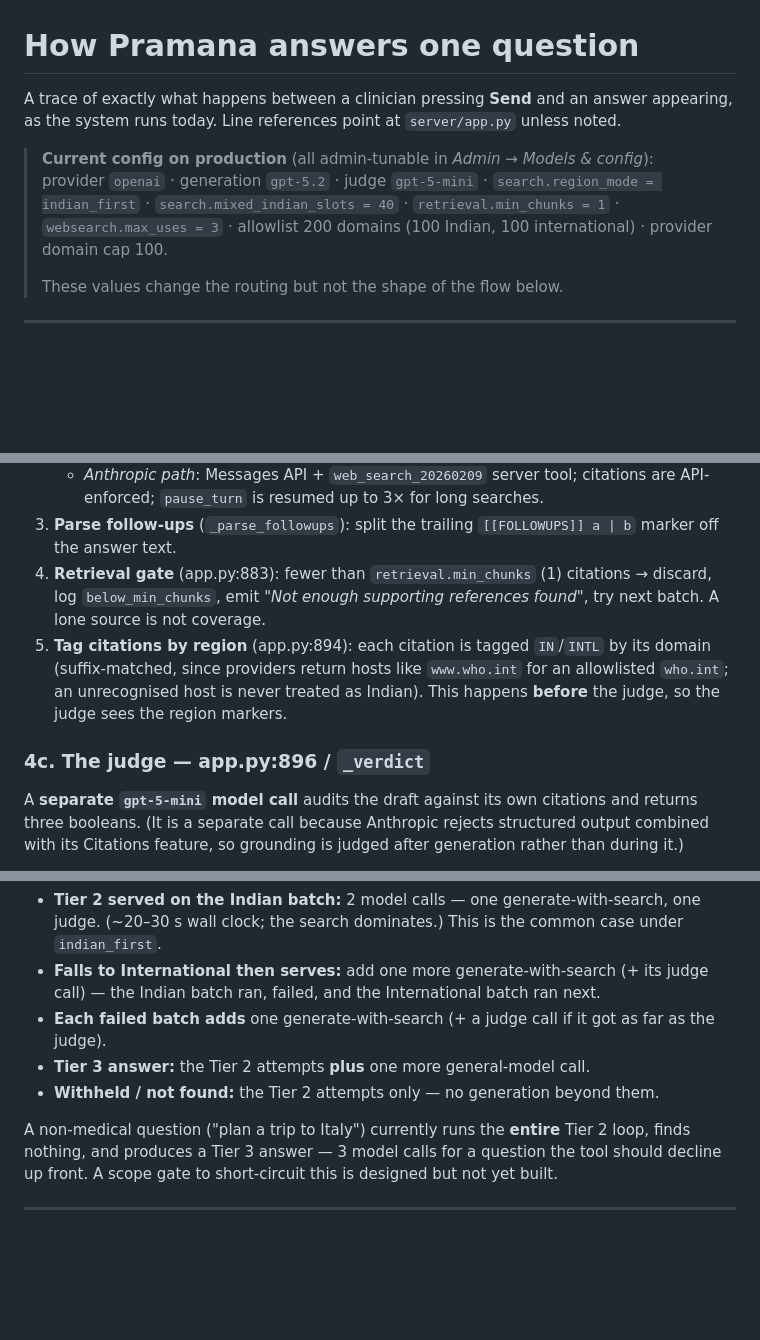
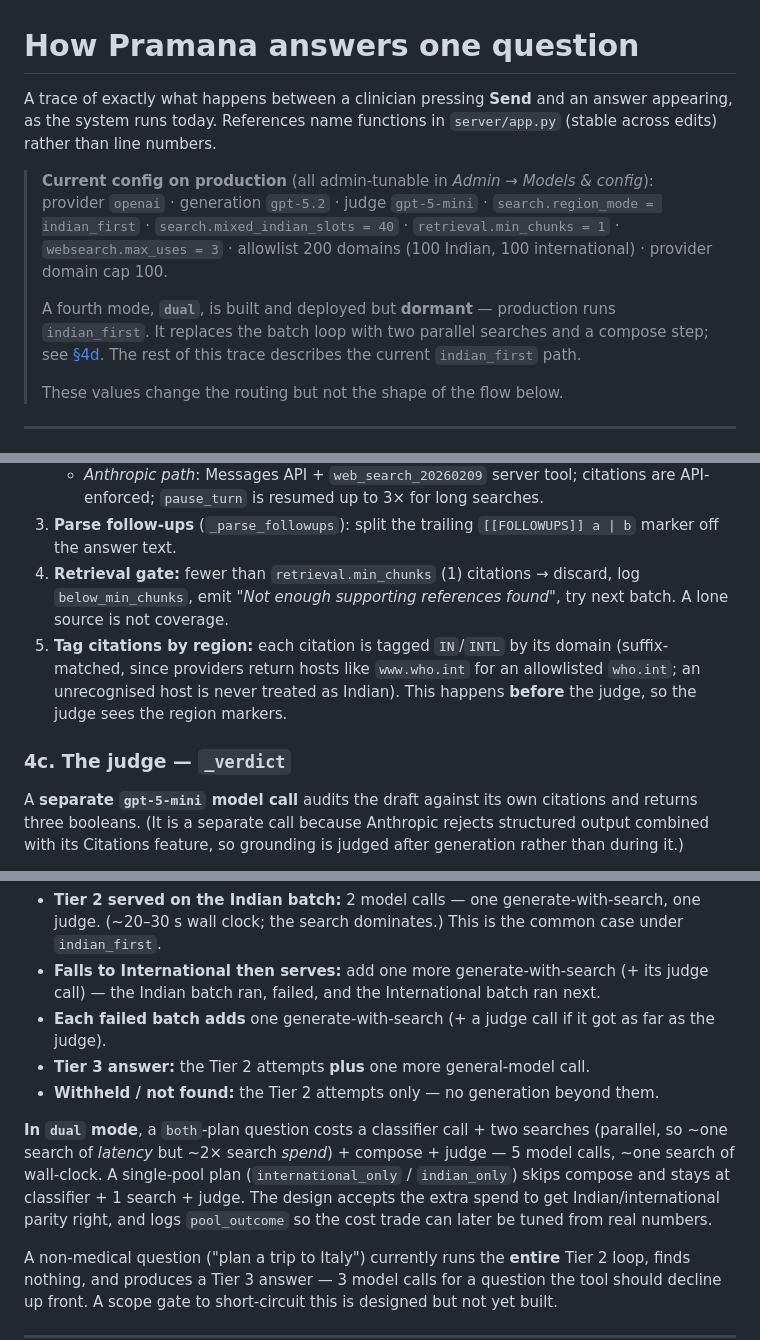
Before and after one commit to newexplorer-ai/pramana, a Markdown page: docs/REQUEST_LIFECYCLE.md, 3 parts joined by grey strips. Drawn GitHub-style; blank space fills up the shorter version.

```diff
--- a/docs/REQUEST_LIFECYCLE.md
+++ b/docs/REQUEST_LIFECYCLE.md
@@ -1,8 +1,8 @@
 # How Pramana answers one question
 
 A trace of exactly what happens between a clinician pressing **Send** and an
-answer appearing, as the system runs today. Line references point at
-`server/app.py` unless noted.
+answer appearing, as the system runs today. References name functions in
+`server/app.py` (stable across edits) rather than line numbers.
 
 > **Current config on production** (all admin-tunable in *Admin → Models & config*):
 > provider `openai` · generation `gpt-5.2` · judge `gpt-5-mini` ·
@@ -10,6 +10,11 @@ answer appearing, as the system runs today. Line references point at
 > `retrieval.min_chunks = 1` · `websearch.max_uses = 3` ·
 > allowlist 200 domains (100 Indian, 100 international) ·
 > provider domain cap 100.
+>
+> A fourth mode, **`dual`**, is built and deployed but **dormant** — production
+> runs `indian_first`. It replaces the batch loop with two parallel searches
+> and a compose step; see [§4d](#4d-dual-mode). The rest of this trace describes
+> the current `indian_first` path.
 >
 > These values change the routing but not the shape of the flow below.
 
@@ -133,16 +139,16 @@ For each batch, until one answers:
      searches.
 3. **Parse follow-ups** (`_parse_followups`): split the trailing
    `[[FOLLOWUPS]] a | b` marker off the answer text.
-4. **Retrieval gate** (app.py:883): fewer than `retrieval.min_chunks` (1)
+4. **Retrieval gate:** fewer than `retrieval.min_chunks` (1)
    citations → discard, log `below_min_chunks`, emit
    *"Not enough supporting references found"*, try next batch. A lone source is
    not coverage.
-5. **Tag citations by region** (app.py:894): each citation is tagged `IN`/`INTL`
+5. **Tag citations by region:** each citation is tagged `IN`/`INTL`
    by its domain (suffix-matched, since providers return hosts like `www.who.int`
    for an allowlisted `who.int`; an unrecognised host is never treated as Indian).
    This happens **before** the judge, so the judge sees the region markers.
 
-### 4c. The judge — app.py:896 / `_verdict`
+### 4c. The judge — `_verdict`
 
 A **separate `gpt-5-mini` model call** audits the draft against its own
 citations and returns three booleans. (It is a separate call because Anthropic
@@ -228,6 +282,14 @@ seconds.
   as far as the judge).
 - **Tier 3 answer:** the Tier 2 attempts **plus** one more general-model call.
 - **Withheld / not found:** the Tier 2 attempts only — no generation beyond them.
+
+**In `dual` mode**, a `both`-plan question costs a classifier call + two
+searches (parallel, so ~one search of *latency* but ~2× search *spend*) +
+compose + judge — 5 model calls, ~one search of wall-clock. A single-pool plan
+(`international_only` / `indian_only`) skips compose and stays at classifier +
+1 search + judge. The design accepts the extra spend to get Indian/international
+parity right, and logs `pool_outcome` so the cost trade can later be tuned from
+real numbers.
 
 A non-medical question ("plan a trip to Italy") currently runs the **entire**
 Tier 2 loop, finds nothing, and produces a Tier 3 answer — 3 model calls for a
```
Also changed, not shown: other parts of docs/REQUEST_LIFECYCLE.md (+69 -20 lines).
